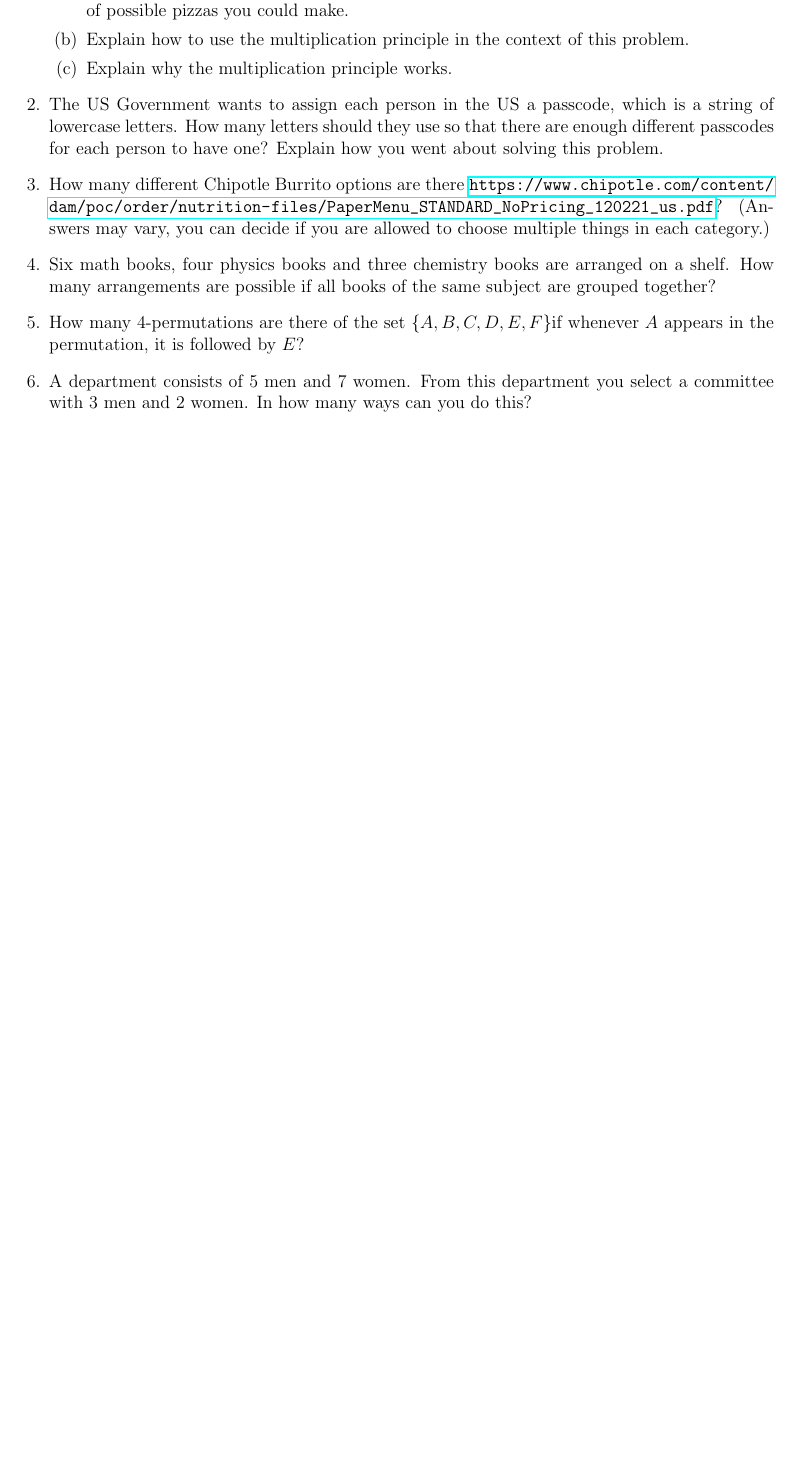
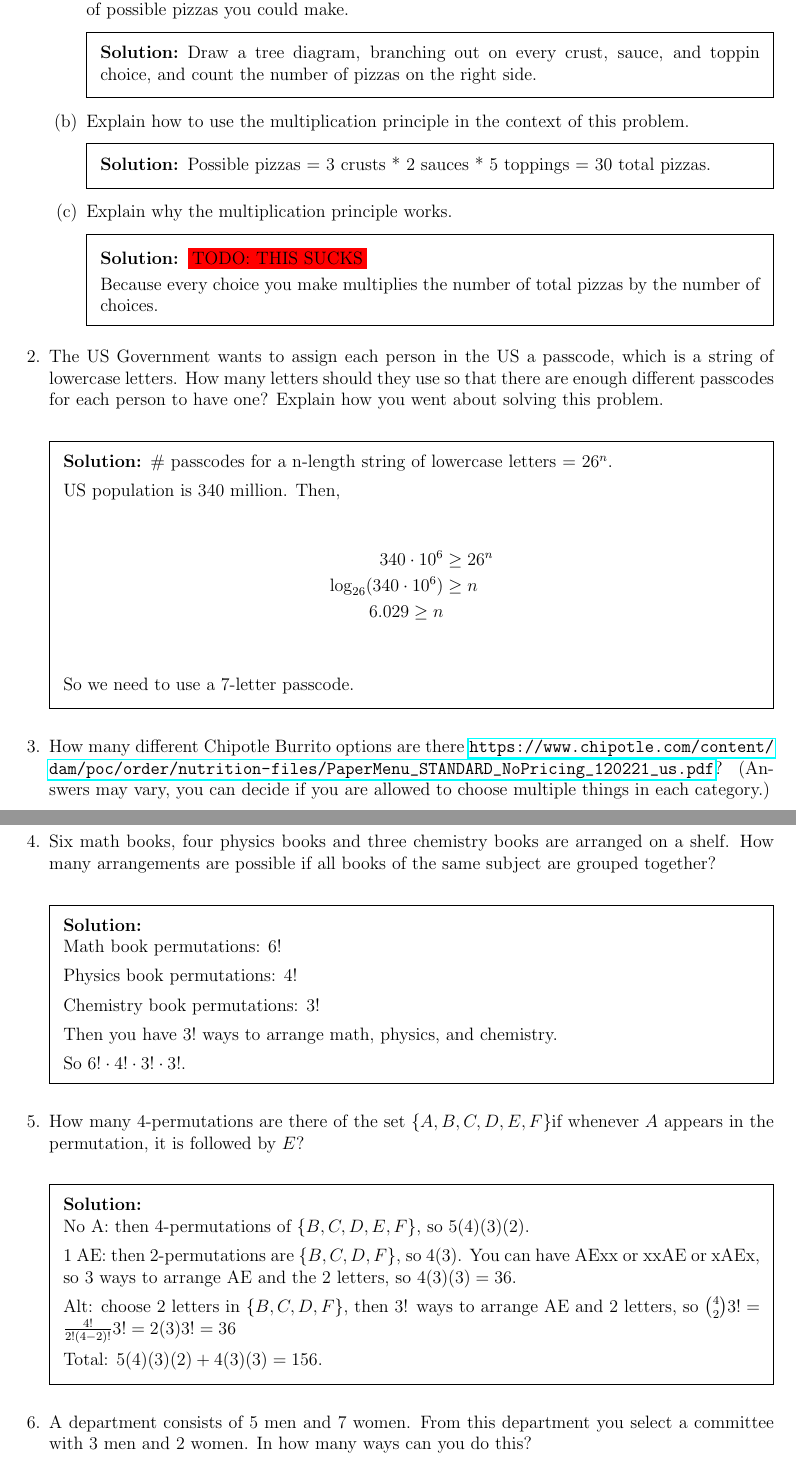
Before and after one commit to gordonbchen/math2710, a LaTeX problem sheet (pset10.tex): part of page 1 of 2 before the commit and two parts of pages 1 and 2 of 4 after it, the two joined at a grey line, cut so that both start at the same text, the shorter picture padded with empty space. Compiled offline with pdfLaTeX.

Commit message:
work on pset10

```diff
--- a/pset10.tex
+++ b/pset10.tex
@@ -5,6 +5,8 @@
 \usepackage{wrapfig}
 \usepackage{pgf,tikz, subcaption, hyperref}
 \usetikzlibrary{arrows}
+
+\printanswers
 
 \newtheorem{claim}{Claim}
 \newtheorem{lemma}{Lemma}
@@ -28,7 +30,43 @@
 \question You are trying to decide on a one topping pizza. You have three options for crust - thin, original or thick, two options for sauce (red and white) and 5 choices of toppings.
 \begin{parts}
 \part Without using the multiplication principle, describe how you would find the total number of possible pizzas you could make.
+
+\begin{solution}
+Draw a tree diagram, branching out on every crust, sauce, and toppin choice, and count the number of pizzas
+on the right side.
+\end{solution}
+
+
 \part Explain how to use the multiplication principle in the context of this problem.
+
+\begin{solution}
+Possible pizzas = 3 crusts * 2 sauces * 5 toppings = 30 total pizzas.
+\end{solution}
+
+
 \part Explain why the multiplication principle works.
+
+\begin{solution}
+\colorbox{red}{TODO: THIS SUCKS}
+
+Because every choice you make multiplies the number of total pizzas by the number of choices.
+\end{solution}
+
+
 \end{parts}
-\item The US Government wants to assign each person in the US a passcode, which is a string of lowercase letters. How many letters should they use so that there are enough different passcodes for each person to have one? Explain how you went about solving this problem.
+
+\question The US Government wants to assign each person in the US a passcode, which is a string of lowercase letters. How many letters should they use so that there are enough different passcodes for each person to have one? Explain how you went about solving this problem.
+
+\begin{solution}
+\# passcodes for a n-length string of lowercase letters = $26^n$.
+
+US population is 340 million. Then,
+
+\begin{align*}
+    340 \cdot 10^6 &\ge 26^n\\
+    \log_{26}(340 \cdot 10^6) &\ge n\\
+    6.029 \ge n\\
+\end{align*}
+
+So we need to use a $7$-letter passcode.
+\end{solution}
@@ -38,10 +88,33 @@
 a shelf. How many arrangements are possible if all books of the same subject
 are grouped together?
 
+\begin{solution}\\
+Math book permutations: $6!$
+
+Physics book permutations: $4!$
+
+Chemistry book permutations: $3!$
+
+Then you have $3!$ ways to arrange math, physics, and chemistry.
+
+So $6! \cdot 4! \cdot 3! \cdot 3!$.
+\end{solution}
+
+
 \question How many 4-permutations are there of the set $\{A,B,C,D,E,F\}$if whenever $A$
 appears in the permutation, it is followed by $E$?
 
+\begin{solution}\\
+No A: then 4-permutations of $\{B, C, D, E, F\}$, so $5(4)(3)(2)$.
 
+1 AE: then 2-permutations are $\{B, C, D, F\}$, so $4(3)$.
+You can have AExx or xxAE or xAEx, so 3 ways to arrange AE and the 2 letters, so $4(3)(3) = 36$.
+
+Alt: choose 2 letters in $\{B, C, D, F\}$, then 3! ways to arrange AE and 2 letters,
+so $\binom{4}{2} 3! = \frac{4!}{2!(4-2)!} 3! = 2(3) 3! = 36$
+
+Total: $5(4)(3)(2) + 4(3)(3) = 156$.
+\end{solution}
 
 
 \question  A department consists of 5 men and 7 women. From this department you select
```
Also changed, not shown: pset10.tex (44 more changed lines).
